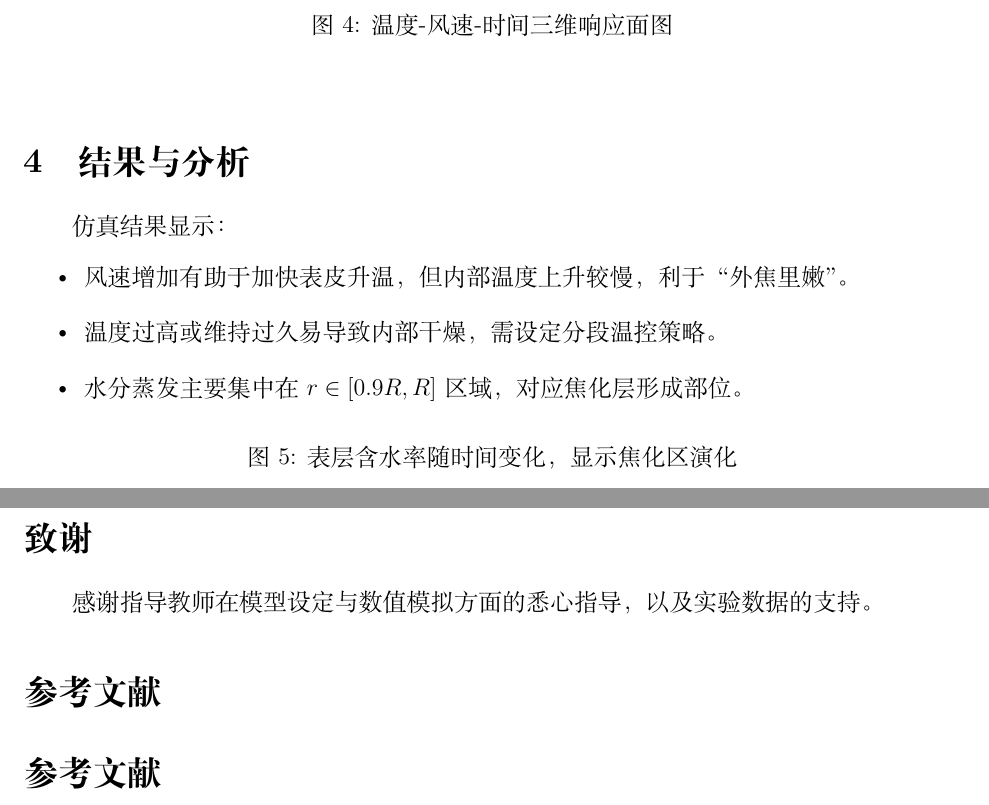
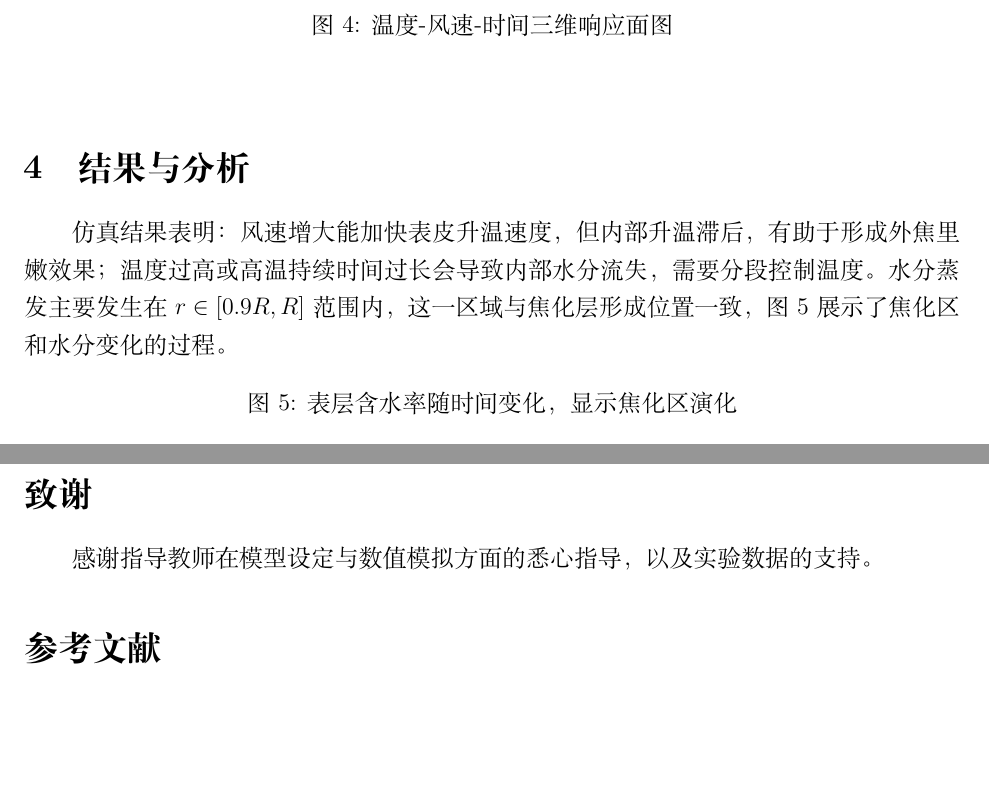
Before and after one commit to PhilippineMonkey/506, a LaTeX paper (Lesson Seven/main.tex): two parts of pages 3 and 4 of 4, joined at a grey line, cut so that both start at the same text, the shorter picture padded with empty space. Compiled offline with XeLaTeX.

Commit message:
Update main.tex

```diff
--- a/Lesson Seven/main.tex
+++ b/Lesson Seven/main.tex
@@ -97,12 +97,8 @@ $ $\\
 \end{figure}
 
 \section{结果与分析}
-仿真结果显示：
-\begin{itemize}
-\item 风速增加有助于加快表皮升温，但内部温度上升较慢，利于“外焦里嫩”。
-\item 温度过高或维持过久易导致内部干燥，需设定分段温控策略。
-\item 水分蒸发主要集中在 $r \in [0.9R, R]$ 区域，对应焦化层形成部位。
-\end{itemize}
+仿真结果表明：风速增大能加快表皮升温速度，但内部升温滞后，有助于形成外焦里嫩效果；温度过高或高温持续时间过长会导致内部水分流失，需要分段控制温度。水分蒸发主要发生在$r\in[0.9R,R]$范围内，
+这一区域与焦化层形成位置一致，图5展示了焦化区和水分变化的过程。
 
 \begin{figure}[htbp]
 \centering
@@ -119,7 +115,6 @@ $ $\\
 \section*{致谢}
 感谢指导教师在模型设定与数值模拟方面的悉心指导，以及实验数据的支持。
 
-\section*{参考文献}
 \begin{thebibliography}{99}
 \bibitem{Incropera} Incropera, F.P., DeWitt, D.P. \emph{Fundamentals of Heat and Mass Transfer}, Wiley.
 \bibitem{Moisture} Zhang, M. et al. (2020). "Modeling of Moisture Transfer in Frying Process", \emph{Journal of Food Engineering}.
```
